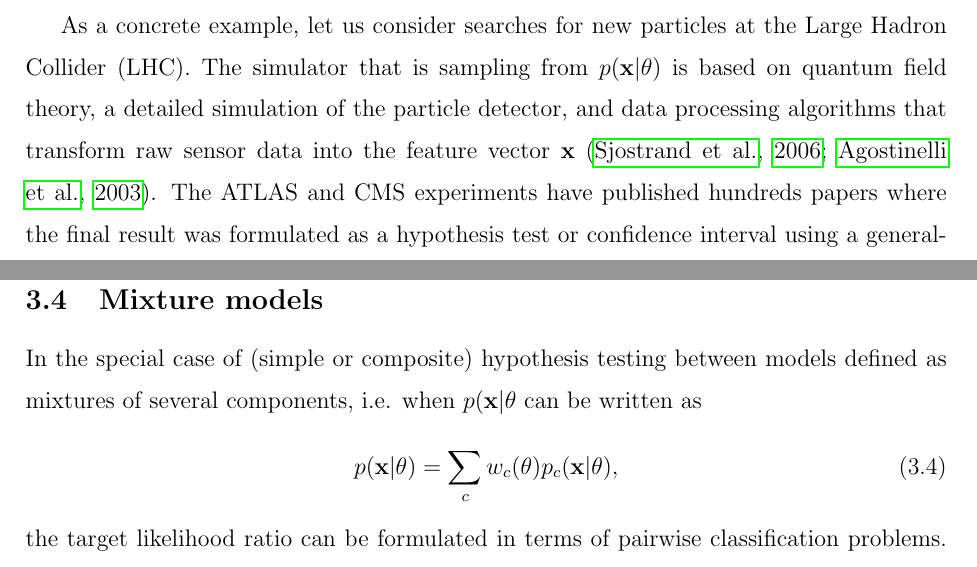
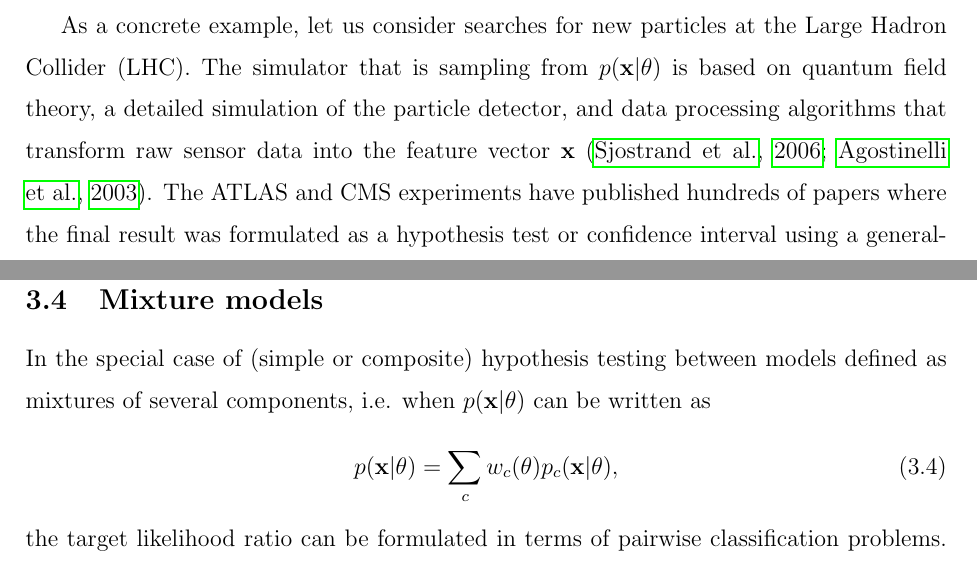
Before and after one commit to cranmer/parametrized-learning, a LaTeX paper (jasa/paper-jasa.tex): two parts of pages 2 and 12 of 23, joined at a grey line, cut so that both start at the same text. Compiled offline with pdfLaTeX.

Commit message:
Fix typos

```diff
--- a/jasa/paper-jasa.tex
+++ b/jasa/paper-jasa.tex
@@ -181,7 +181,7 @@ Hadron Collider (LHC). The simulator that is sampling from $p(\mathbf{x}|\theta)
 based on quantum field theory, a detailed simulation of the particle detector,
 and data processing algorithms that transform raw sensor data into the feature
 vector $\mathbf{x}$~\citep{Sjostrand:2006za,Agostinelli:2002hh}. The ATLAS and CMS
-experiments have published  hundreds papers where the final result was
+experiments have published  hundreds of papers where the final result was
 formulated as a hypothesis test or confidence interval using a generalized
 likelihood ratio test~\citep{Cowan:2010js}, including most notably the discovery
 of the Higgs boson~\citep{Aad:2012tfa,Chatrchyan:2012ufa} and subsequent
```
Also changed, not shown: jasa/paper-jasa.pdf, jasa/paper-jasa.tex (4 more changed lines).
